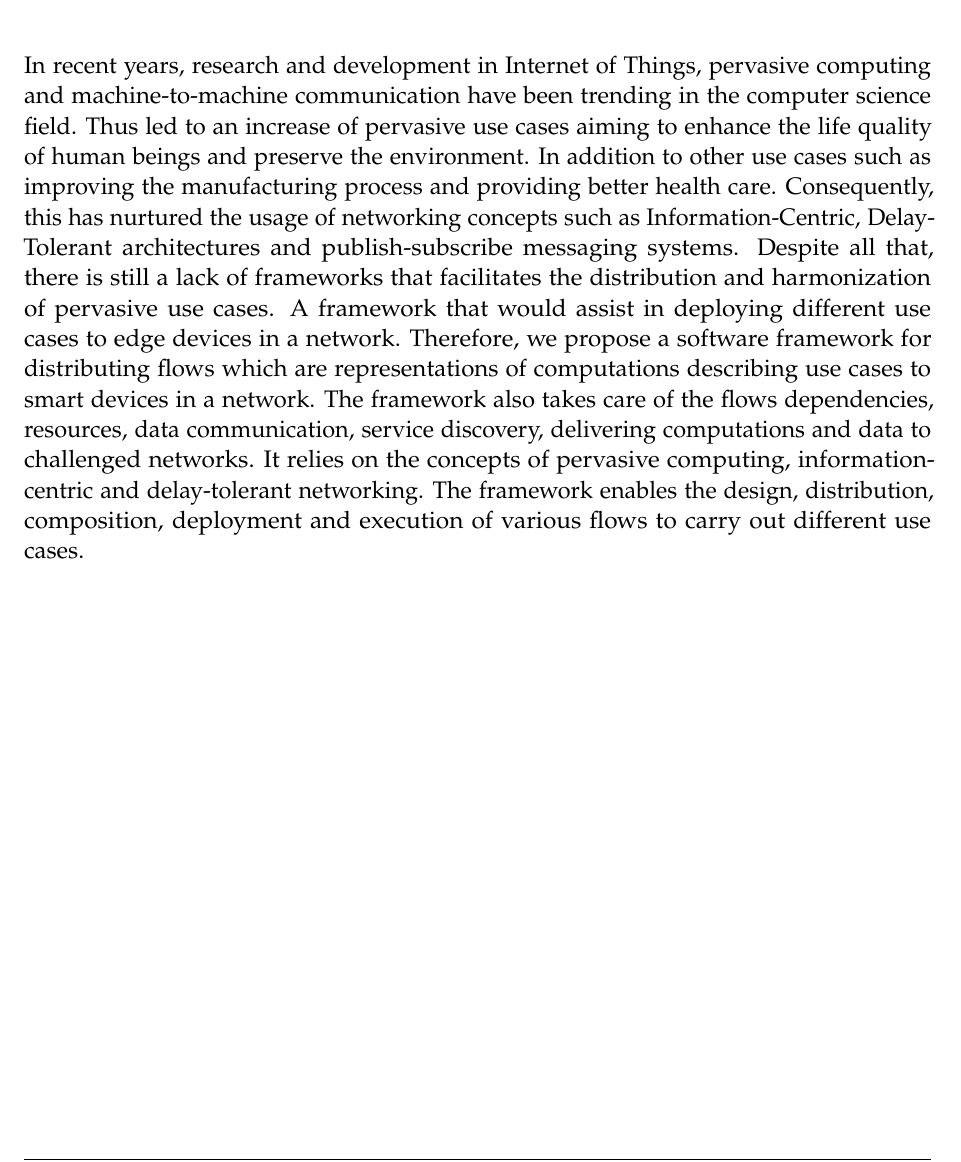
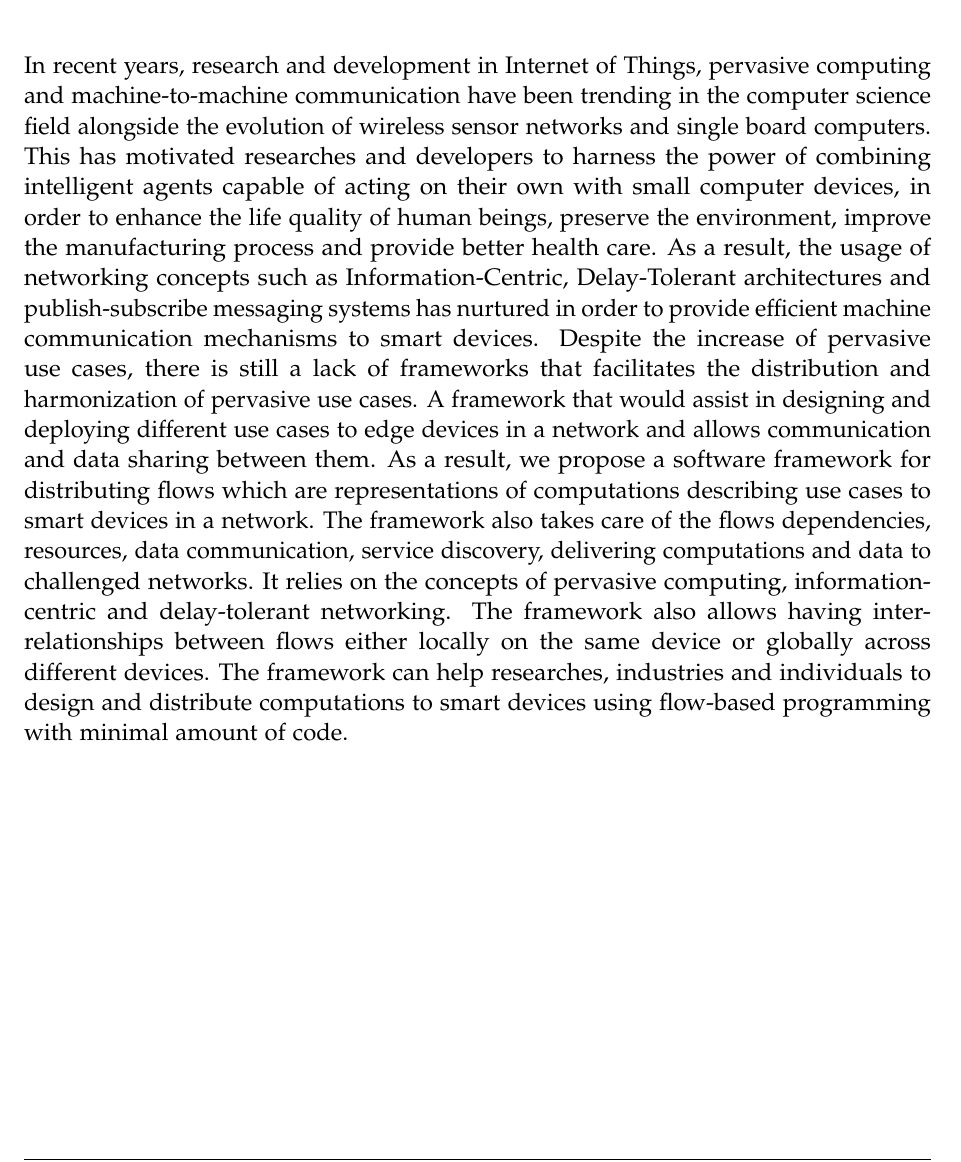
Before and after one commit to SalehAly/master-thesis, a LaTeX thesis (writing/latex-thesis/main.tex, which reads writing/latex-thesis/pages/abstract.tex): part of page 5 of 93, cut so that both start at the same text. Compiled offline with pdfLaTeX.

Commit message:
fix(writing): proof reading fixes

```diff
--- a/writing/latex-thesis/pages/abstract.tex
+++ b/writing/latex-thesis/pages/abstract.tex
@@ -1,3 +1,3 @@
 \chapter{\abstractname}
-In recent years, research and development in Internet of Things, pervasive computing and machine-to-machine communication have been trending  in the computer science field. Thus led to an increase of pervasive use cases aiming to enhance the  life quality of human beings and preserve the environment. In addition to other use cases such as improving the manufacturing  process and providing better health care. Consequently, this has nurtured  the usage of networking concepts such as Information-Centric, Delay-Tolerant architectures and publish-subscribe messaging systems. Despite all that, there is still a lack of frameworks that facilitates the distribution and harmonization of pervasive use cases. A framework that would assist in deploying different use cases to edge devices in a network. %Imagine being able to send a computation to all lamp posts in a specific area that switches them on once they detect a near by motion while taking into account the computation dependencies and required resources. %Further with the same framework but in a another context, being able to shut down all machines in a factory every Friday by a different computation.\\
- Therefore, we propose a software framework for distributing flows which are representations of computations describing use cases to smart devices in a network. The framework also takes care of the flows dependencies, resources, data communication, service discovery, delivering computations and data to challenged networks. It relies on the concepts of pervasive computing, information-centric and delay-tolerant networking. The framework enables the design, distribution, composition, deployment and execution of various flows to carry out different use cases.
+In recent years, research and development in Internet of Things, pervasive computing and machine-to-machine communication have been trending in the computer science field alongside the evolution of wireless sensor networks and single board computers.
+This has  motivated researches and developers to harness the power of combining intelligent agents capable of acting on their own with small computer devices, in order to enhance the  life quality of human beings, preserve the environment, improve the manufacturing  process and provide better health care. As a result, the usage of networking concepts such as Information-Centric, Delay-Tolerant architectures and publish-subscribe messaging systems has nurtured in order to provide efficient machine communication mechanisms to smart devices. Despite the increase of pervasive use cases, there is still a lack of frameworks that facilitates the distribution and harmonization of pervasive use cases. A framework that would assist in designing and deploying different use cases to edge devices in a network and allows communication and data sharing between them.  As a result, we propose a software framework for distributing flows which are representations of computations describing use cases to smart devices in a network. The framework also takes care of the flows dependencies, resources, data communication, service discovery, delivering computations and data to challenged networks. It relies on the concepts of pervasive computing, information-centric and delay-tolerant networking. The framework also allows having inter-relationships between flows either locally on the same device or globally across different devices. The framework can help researches, industries and individuals to design and distribute computations to smart devices using flow-based programming with minimal amount of code.
```
